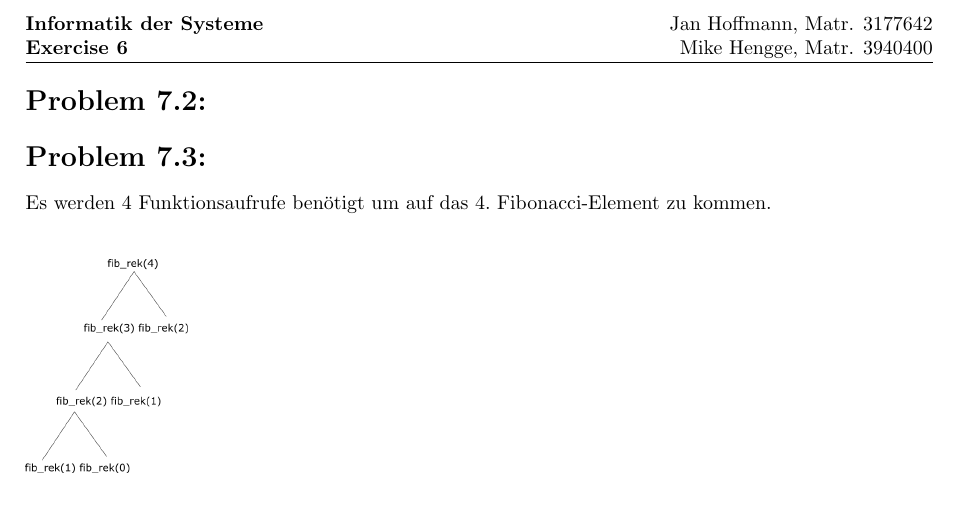
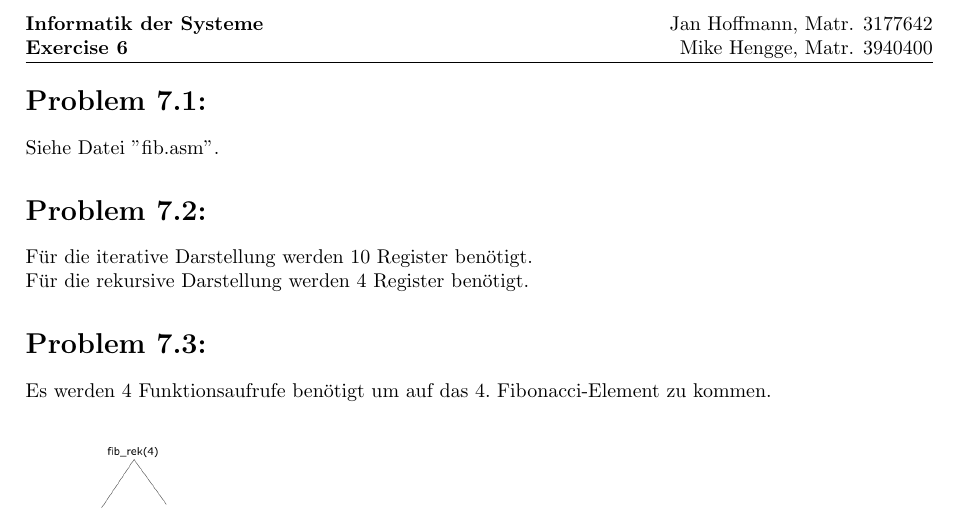
Before and after one commit to JHQtheOne/IdS, a LaTeX document (ex/ex07/IdS_Ex-07_JH_MH.tex): part of the page, cut so that both start at the same text. The pictures show the PDF file ex/ex07/IdS_Ex-07_JH_MH.pdf that the author committed with the source.

Commit message:
Bearbeitung von Aufgabe 7.2

```diff
--- a/ex/ex07/IdS_Ex-07_JH_MH.tex
+++ b/ex/ex07/IdS_Ex-07_JH_MH.tex
@@ -23,8 +23,11 @@
 \fancyfoot[R]{\thepage}
 
 \begin{document}
+\section*{Problem 7.1:}
+	\item Siehe Datei "fib.asm".
 \section*{Problem 7.2:}
-
+	\item Für die iterative Darstellung werden 10 Register benötigt. \\
+				Für die rekursive Darstellung werden 4 Register benötigt.
 
 \section*{Problem 7.3:}
 	\item Es werden 4 Funktionsaufrufe benötigt um auf das 4. Fibonacci-Element zu kommen. \\\\\\
```
Also changed, not shown: ex/ex07/IdS_Ex-07_JH_MH.pdf.
